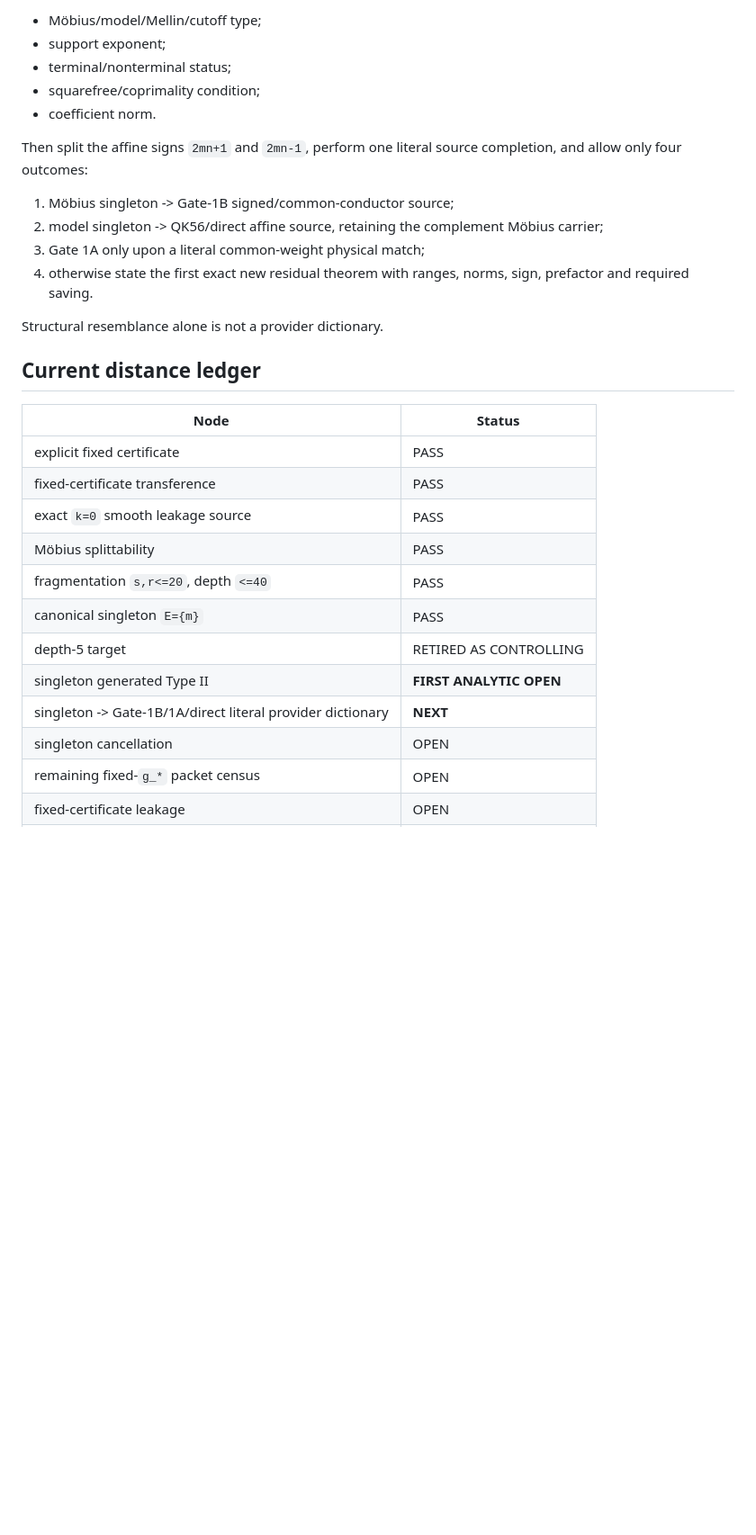
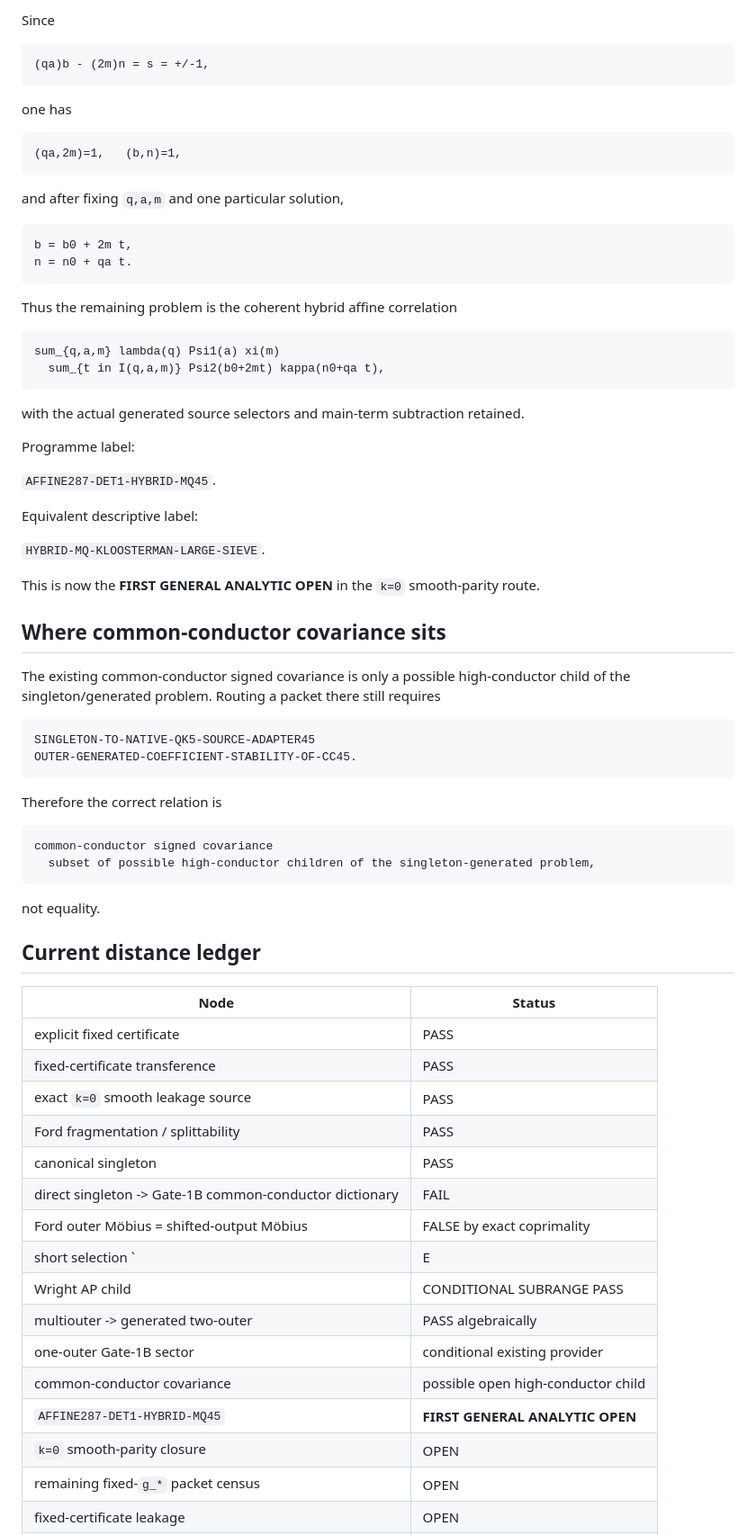
Before and after one commit to RexHannes/erdos-287-proof-search, a Markdown page: frontier/ERDOS287_FRONTIER_STATUS_2026-08-27.md, the part around one of its changes. Shown at 90% size. GitHub-like rendering; blank space fills up the shorter version.

````diff
--- a/frontier/ERDOS287_FRONTIER_STATUS_2026-08-27.md
+++ b/frontier/ERDOS287_FRONTIER_STATUS_2026-08-27.md
@@ -75,18 +95,59 @@ The provider dictionary must preserve every complement factor with its:
 
-- Möbius/model/Mellin/cutoff type;
-- support exponent;
-- terminal/nonterminal status;
-- squarefree/coprimality condition;
-- coefficient norm.
+Since
 
-Then split the affine signs `2mn+1` and `2mn-1`, perform one literal source completion, and allow only four outcomes:
+```text
+(qa)b - (2m)n = s = +/-1,
+```
 
-1. Möbius singleton -> Gate-1B signed/common-conductor source;
-2. model singleton -> QK56/direct affine source, retaining the complement Möbius carrier;
-3. Gate 1A only upon a literal common-weight physical match;
-4. otherwise state the first exact new residual theorem with ranges, norms, sign, prefactor and required saving.
+one has
 
-Structural resemblance alone is not a provider dictionary.
+```text
+(qa,2m)=1,   (b,n)=1,
+```
+
+and after fixing `q,a,m` and one particular solution,
+
+```text
+b = b0 + 2m t,
+n = n0 + qa t.
+```
+
+Thus the remaining problem is the coherent hybrid affine correlation
+
+```text
+sum_{q,a,m} lambda(q) Psi1(a) xi(m)
+  sum_{t in I(q,a,m)} Psi2(b0+2mt) kappa(n0+qa t),
+```
+
+with the actual generated source selectors and main-term subtraction retained.
+
+Programme label:
+
+`AFFINE287-DET1-HYBRID-MQ45`.
+
+Equivalent descriptive label:
+
+`HYBRID-MQ-KLOOSTERMAN-LARGE-SIEVE`.
+
+This is now the **FIRST GENERAL ANALYTIC OPEN** in the `k=0` smooth-parity route.
+
+## Where common-conductor covariance sits
+
+The existing common-conductor signed covariance is only a possible high-conductor child of the singleton/generated problem. Routing a packet there still requires
+
+```text
+SINGLETON-TO-NATIVE-QK5-SOURCE-ADAPTER45
+OUTER-GENERATED-COEFFICIENT-STABILITY-OF-CC45.
+```
+
+Therefore the correct relation is
+
+```text
+common-conductor signed covariance
+  subset of possible high-conductor children of the singleton-generated problem,
+```
+
+not equality.
 
 ## Current distance ledger
 
@@ -95,13 +156,17 @@ Structural resemblance alone is not a provider dictionary.
 | explicit fixed certificate | PASS |
 | fixed-certificate transference | PASS |
 | exact `k=0` smooth leakage source | PASS |
-| Möbius splittability | PASS |
-| fragmentation `s,r<=20`, depth `<=40` | PASS |
-| canonical singleton `E={m}` | PASS |
-| depth-5 target | RETIRED AS CONTROLLING |
-| singleton generated Type II | **FIRST ANALYTIC OPEN** |
-| singleton -> Gate-1B/1A/direct literal provider dictionary | **NEXT** |
-| singleton cancellation | OPEN |
+| Ford fragmentation / splittability | PASS |
+| canonical singleton | PASS |
+| direct singleton -> Gate-1B common-conductor dictionary | FAIL |
+| Ford outer Möbius = shifted-output Möbius | FALSE by exact coprimality |
+| short selection `|E|<=2`, exponent `<=3/20` | PASS |
+| Wright AP child | CONDITIONAL SUBRANGE PASS |
+| multiouter -> generated two-outer | PASS algebraically |
+| one-outer Gate-1B sector | conditional existing provider |
+| common-conductor covariance | possible open high-conductor child |
+| `AFFINE287-DET1-HYBRID-MQ45` | **FIRST GENERAL ANALYTIC OPEN** |
+| `k=0` smooth-parity closure | OPEN |
 | remaining fixed-`g_*` packet census | OPEN |
 | fixed-certificate leakage | OPEN |
 | Ford lower-bound completion | CONDITIONAL/OPEN |
````
Also changed, not shown: other parts of frontier/ERDOS287_FRONTIER_STATUS_2026-08-27.md (+58 -32 lines).
